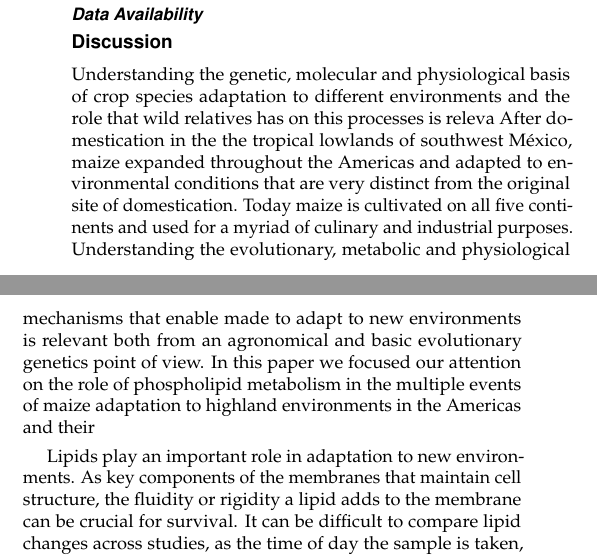
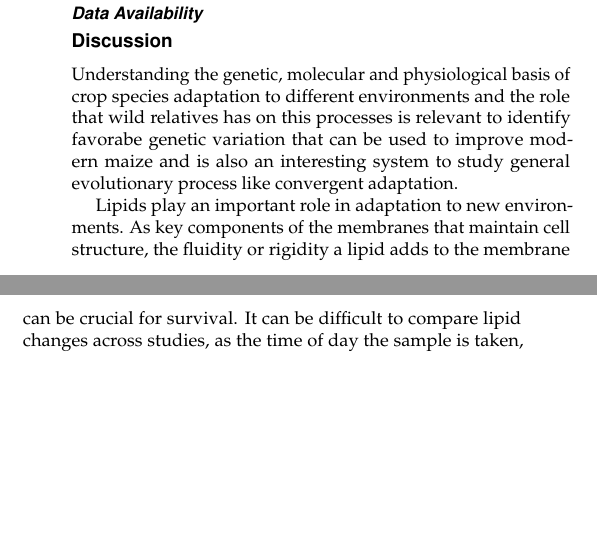
Before and after one commit to sawers-rellan-labs/High-PC1-paper, a LaTeX document (main.tex): two parts of the columns of page 10 of 23, joined at a grey line, cut so that both start at the same text, the shorter picture padded with empty space. Compiled offline with pdfLaTeX.

Commit message:
Updates from Overleaf

```diff
--- a/main.tex
+++ b/main.tex
@@ -609,11 +609,11 @@ Phosphorus content on the CAS9 \textit{ZmPLA1.2} mutants grown in control field
 
 \section{Discussion}
 \label{sec:discussion}
-Understanding the genetic, molecular and  physiological basis of crop species adaptation to different environments and the role that wild relatives has on this processes is releva
-After domestication in the the tropical lowlands of southwest México, maize expanded throughout the Americas and adapted to environmental conditions that are very distinct from the original site of domestication.
-Today maize is  cultivated on all five continents and used for a myriad of culinary and industrial purposes.
-Understanding the evolutionary, metabolic and physiological mechanisms that enable made to adapt to new environments is relevant both from an agronomical and basic evolutionary genetics point of view.
-In this paper we focused our attention on the role of phospholipid metabolism in the multiple events of maize adaptation to highland environments in the Americas and their
+Understanding the genetic, molecular and  physiological basis of crop species adaptation to different environments and the role that wild relatives has on this processes is relevant to identify favorabe genetic variation that can be used to improve modern maize and is also an interesting system to study general evolutionary process like convergent adaptation.
+%After domestication in the the tropical lowlands of southwest México, maize expanded throughout the Americas and adapted to environmental conditions that are very distinct from the original site of domestication.
+%Today maize is  cultivated on all five continents and used for a myriad of culinary and industrial purposes.
+%Understanding the evolutionary, metabolic and physiological mechanisms that enable made to adapt to new environments is relevant both from an agronomical and basic evolutionary genetics point of view.
+%In this paper we focused our attention on the role of phospholipid metabolism in the multiple events of maize adaptation to highland environments in the Americas and their
 
 Lipids play an important role in adaptation to new environments. As key components of the membranes that maintain cell structure, the fluidity or rigidity a lipid adds to the membrane can be crucial for survival. It can be difficult to compare lipid changes across studies, as the time of day the sample is taken, intensity of stress applied, and initial growth environment of the plants can impact the outcome of the lipid analysis \cite{Kenchanmane_Raju2018-nz}. Despite these caveats, lipid changes in response to low temperature have been well studied. We observe similar trends between cold-acclimation-imposed lipid changes published in the literature and adaptation-imposed lipid changes in highlands maize. Highland maize shows an increase in PC and decrease of LPC. This trend is matched in Arabidopsis responding to cold acclimation. PC 36:5 and 36:6 increase during cold acclimation, while LPC 18:1 decreases \cite{Welti2002-uk}. PC 36:5 and 36:6 increasing during cold stress also occurs in sorghum \cite{Marla2017-ph}.
 Outside of other \textit{Zea} species, \textit{Tripsacum spp.} is the closest related grass to maize \cite{Yang2013-lg}. Despite their evolutionary relationship, tripsacum is adapted to a much more temperate climate than maize. A recent study found that phospholipid metabolism genes showed accelerated evolution\cite{Yang2013-lg}. Futhermore, these genes were particularly concentrated in pathways connected to PC metabolism and synthesis. When exploring the lipid changes, they found that maize and sorghum, two relatively cold-sensitive species, displayed increases in desaturation in PC, while tripsacum, the relatively cold-tolerant species, displayed decreases in PC desaturation. The desaturation increase in total PC is matched in a separate sorghum chilling study, as well \cite{Marla2017-ph}.
```
Also changed, not shown: main.tex (2 more changed lines).
